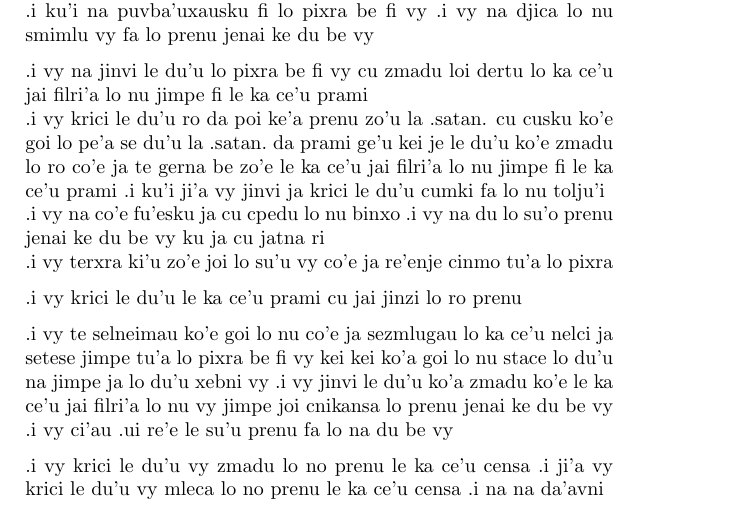
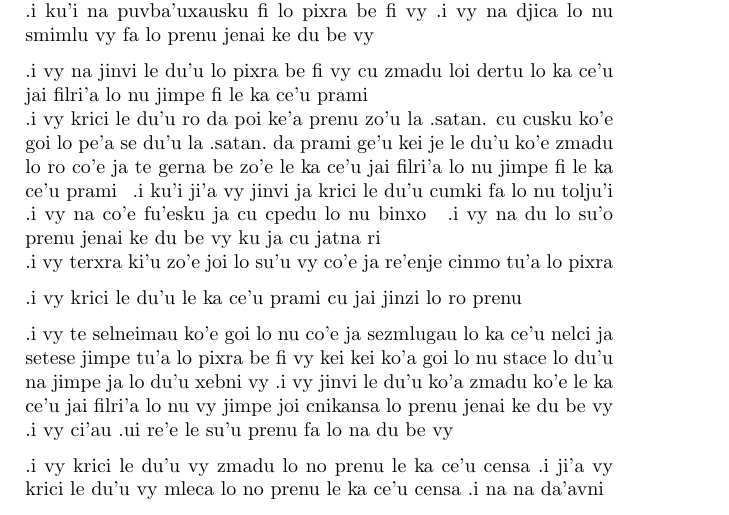
Before and after one commit to varikvalefor/drawingstuff, a LaTeX document (drawings.tex): part of page 154 of 164, cut so that both start at the same text. Compiled offline with pdfLaTeX.

Commit message:
ni'o jinvi le du'u jufra bitmu zengau pe'a

```diff
--- a/drawings.tex
+++ b/drawings.tex
@@ -2193,8 +2193,8 @@ ni'o pa moi lo'i velski be ko'a fa zoi zoi.
 	.i ku'i na puvba'uxausku fi lo pixra be fi vy  .i vy na djica lo nu smimlu vy fa lo prenu jenai ke du be vy
 
 	.i vy na jinvi le du'u lo pixra be fi vy cu zmadu loi dertu lo ka ce'u jai filri'a lo nu jimpe fi le ka ce'u prami\\
-	.i vy krici le du'u ro da poi ke'a prenu zo'u la .satan. cu cusku ko'e goi lo pe'a se du'u la .satan.\ da prami ge'u kei je le du'u ko'e zmadu lo ro co'e ja te gerna be zo'e le ka ce'u jai filri'a lo nu jimpe fi le ka ce'u prami  .i ku'i ji'a vy jinvi ja krici le du'u cumki fa lo nu tolju'i\\
-	.i vy na co'e fu'esku ja cu cpedu lo nu binxo  .i vy na du lo su'o prenu jenai ke du be vy ku ja cu jatna ri\\
+	.i vy krici le du'u ro da poi ke'a prenu zo'u la .satan. cu cusku ko'e goi lo pe'a se du'u la .satan.\ da prami ge'u kei je le du'u ko'e zmadu lo ro co'e ja te gerna be zo'e le ka ce'u jai filri'a lo nu jimpe fi le ka ce'u prami\sds  .i ku'i ji'a vy jinvi ja krici le du'u cumki fa lo nu tolju'i\\
+	.i vy na co'e fu'esku ja cu cpedu lo nu binxo\sds  .i vy na du lo su'o prenu jenai ke du be vy ku ja cu jatna ri\\
 	.i vy terxra ki'u zo'e joi lo su'u vy co'e ja re'enje cinmo tu'a lo pixra
 
 	.i vy krici le du'u le ka ce'u prami cu jai jinzi lo ro prenu
```
Also changed, not shown: 1 other file.
